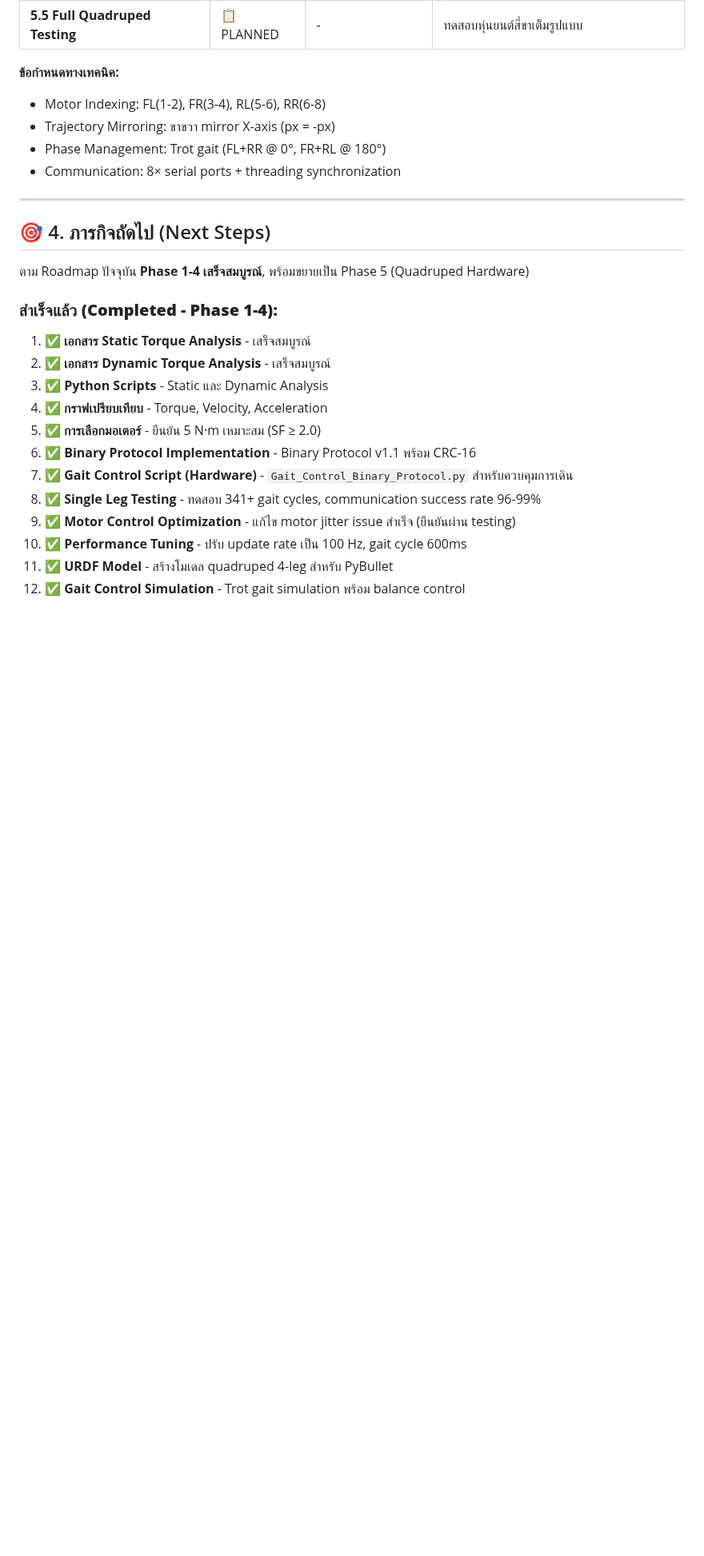
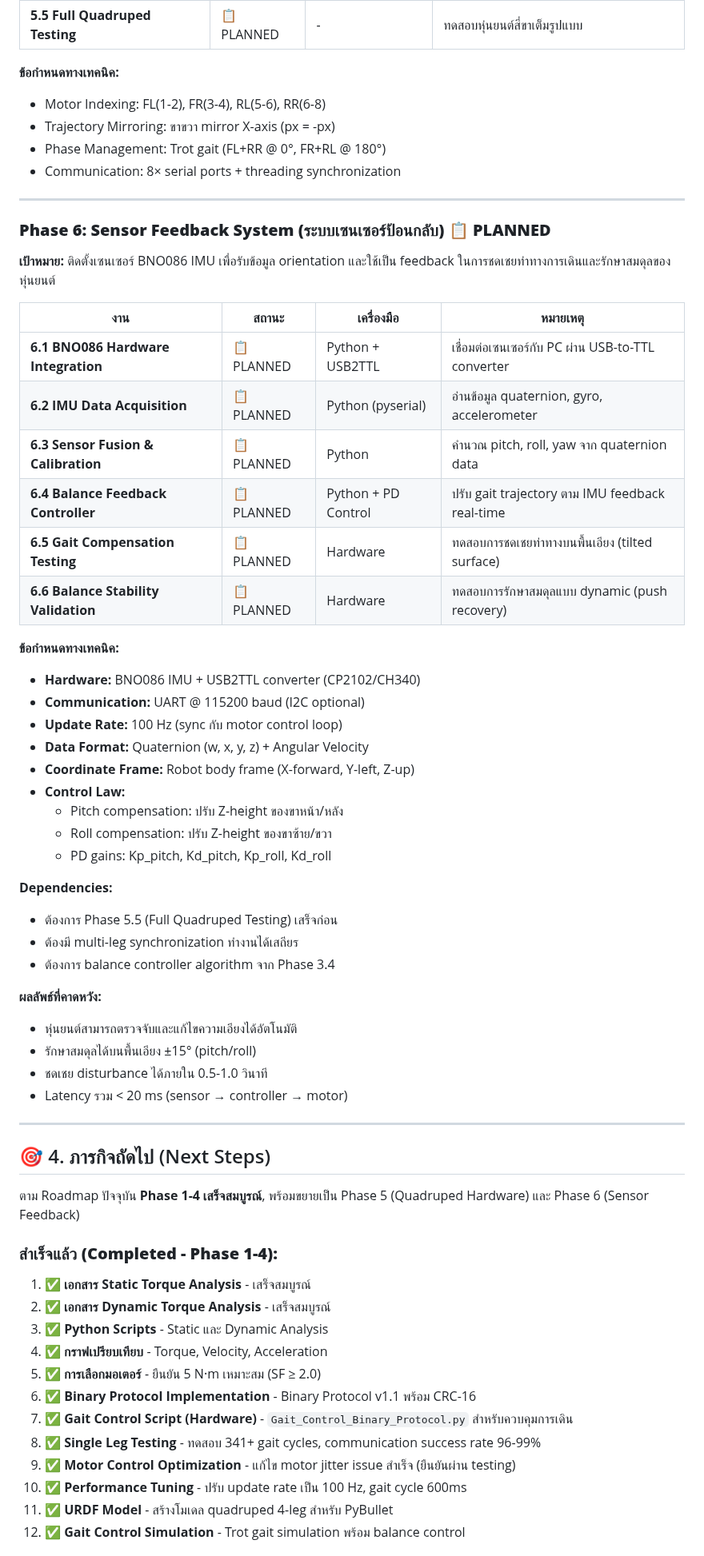
Before and after one commit to M-TRCH/BLEGS_Analysis-Unit, a Markdown page: ROADMAP.md, the part around one of its changes. Shown at 80% size. Drawn GitHub-style; blank space fills up the shorter version.

Commit message:
Update ROADMAP: phase 6 (Enchance sersor and stability)

```diff
--- a/ROADMAP.md
+++ b/ROADMAP.md
@@ -176,9 +176,46 @@ $$\tau = M(q)\ddot{q} + G(q)$$
 
 ---
 
+### **Phase 6: Sensor Feedback System (ระบบเซนเซอร์ป้อนกลับ)** 📋 **PLANNED**
+
+**เป้าหมาย:** ติดตั้งเซนเซอร์ BNO086 IMU เพื่อรับข้อมูล orientation และใช้เป็น feedback ในการชดเชยท่าทางการเดินและรักษาสมดุลของหุ่นยนต์
+
+| งาน | สถานะ | เครื่องมือ | หมายเหตุ |
+|-----|-------|----------|----------|
+| **6.1 BNO086 Hardware Integration** | 📋 PLANNED | Python + USB2TTL | เชื่อมต่อเซนเซอร์กับ PC ผ่าน USB-to-TTL converter |
+| **6.2 IMU Data Acquisition** | 📋 PLANNED | Python (pyserial) | อ่านข้อมูล quaternion, gyro, accelerometer |
+| **6.3 Sensor Fusion & Calibration** | 📋 PLANNED | Python | คำนวณ pitch, roll, yaw จาก quaternion data |
+| **6.4 Balance Feedback Controller** | 📋 PLANNED | Python + PD Control | ปรับ gait trajectory ตาม IMU feedback real-time |
+| **6.5 Gait Compensation Testing** | 📋 PLANNED | Hardware | ทดสอบการชดเชยท่าทางบนพื้นเอียง (tilted surface) |
+| **6.6 Balance Stability Validation** | 📋 PLANNED | Hardware | ทดสอบการรักษาสมดุลแบบ dynamic (push recovery) |
+
+**ข้อกำหนดทางเทคนิค:**
+- **Hardware:** BNO086 IMU + USB2TTL converter (CP2102/CH340)
+- **Communication:** UART @ 115200 baud (I2C optional)
+- **Update Rate:** 100 Hz (sync กับ motor control loop)
+- **Data Format:** Quaternion (w, x, y, z) + Angular Velocity
+- **Coordinate Frame:** Robot body frame (X-forward, Y-left, Z-up)
+- **Control Law:**
+  - Pitch compensation: ปรับ Z-height ของขาหน้า/หลัง
+  - Roll compensation: ปรับ Z-height ของขาซ้าย/ขวา
+  - PD gains: Kp_pitch, Kd_pitch, Kp_roll, Kd_roll
+
+**Dependencies:**
+- ต้องการ Phase 5.5 (Full Quadruped Testing) เสร็จก่อน
+- ต้องมี multi-leg synchronization ทำงานได้เสถียร
+- ต้องการ balance controller algorithm จาก Phase 3.4
+
+**ผลลัพธ์ที่คาดหวัง:**
+- หุ่นยนต์สามารถตรวจจับและแก้ไขความเอียงได้อัตโนมัติ
+- รักษาสมดุลได้บนพื้นเอียง ±15° (pitch/roll)
+- ชดเชย disturbance ได้ภายใน 0.5-1.0 วินาที
+- Latency รวม < 20 ms (sensor → controller → motor)
+
+---
+
 ## 🎯 4. ภารกิจถัดไป (Next Steps)
 
-ตาม Roadmap ปัจจุบัน **Phase 1-4 เสร็จสมบูรณ์**, พร้อมขยายเป็น Phase 5 (Quadruped Hardware)
+ตาม Roadmap ปัจจุบัน **Phase 1-4 เสร็จสมบูรณ์**, พร้อมขยายเป็น Phase 5 (Quadruped Hardware) และ Phase 6 (Sensor Feedback)
 
 ### **สำเร็จแล้ว (Completed - Phase 1-4):**
 1. ✅ **เอกสาร Static Torque Analysis** - เสร็จสมบูรณ์
```
Also changed, not shown: other parts of ROADMAP.md (+24 -0 lines).
